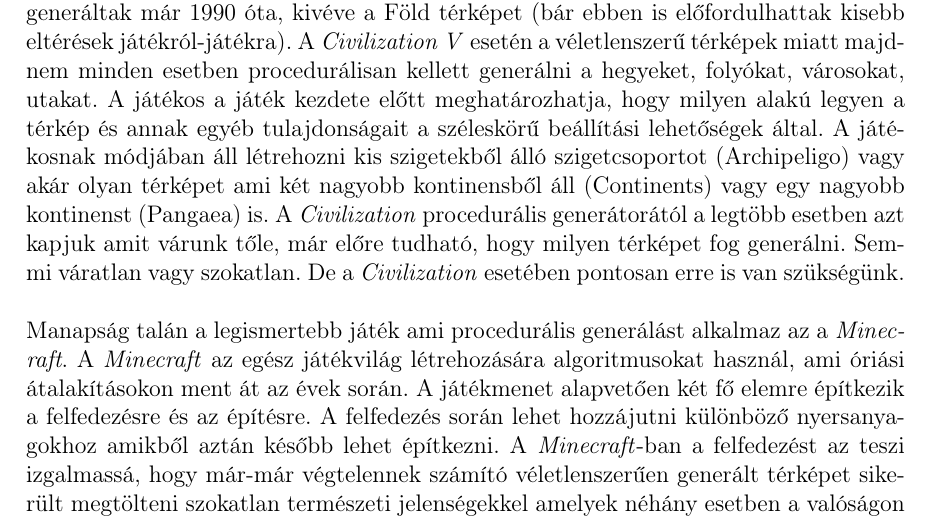
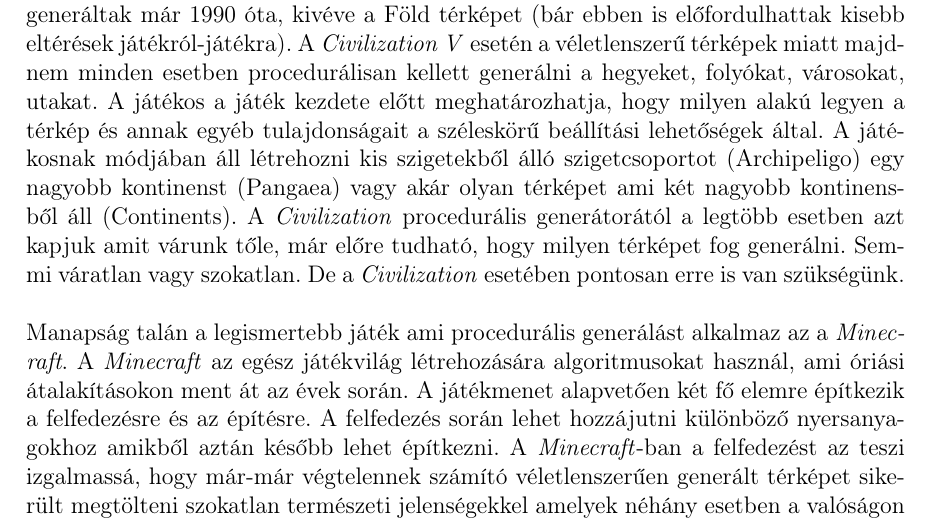
Before and after one commit to piller-imre/Szakdolgozat, a LaTeX document (dolgozat/dolgozat.tex, which reads dolgozat/fejezetek/proceduralis_generalas.tex): part of page 9 of 39, cut so that both start at the same text. Compiled offline with pdfLaTeX.

Commit message:
correction

```diff
--- a/dolgozat/fejezetek/proceduralis_generalas.tex
+++ b/dolgozat/fejezetek/proceduralis_generalas.tex
@@ -14,7 +14,7 @@
 \newline
 \newline 2002-ben a sorozat következő részében az alkotók már tanultak korábbi hibáikból és a \textit{The Elder Scrolls III: Morrowind} esetében a korábbinál jóval kisebb térképet készítettek ami körülbelül $0,01 \%$-a volt az előzőnek, számokban kifejezve 24 $km^2$. Viszont a kisebb térképnek köszönhetően a világot sokkal részletgazdagabbá tudták tenni. A városok, települések, és az NPC-k is sokkal egyedibb megjelenést kaptak.
 \newline
-\newline Az alkalmazáshoz amit készítettem megjelenésre leginkább a \textit{Civilization} széria hasonlít, amely az első négy részében még négyzetrácsot alkalmazott a térkép ábrázolásához, de 2010-ben a \textit{Civilization V} -ben már áttértek a hexagon alapú térképre. Általánosságban elmondható a \textit{Civilization} sorozat játékairól, hogy a térképek procedurálisan generáltak már 1990 óta, kivéve a Föld térképet (bár ebben is előfordulhattak kisebb eltérések játékról-játékra). A \textit{Civilization V} esetén a véletlenszerű térképek miatt majdnem minden esetben procedurálisan kellett generálni a hegyeket, folyókat, városokat, utakat. A játékos a játék kezdete előtt meghatározhatja, hogy milyen alakú legyen a térkép és annak egyéb tulajdonságait a széleskörű beállítási lehetőségek által. A játékosnak módjában áll létrehozni kis szigetekből álló szigetcsoportot (Archipeligo) vagy akár olyan térképet ami két nagyobb kontinensből áll (Continents) vagy egy nagyobb kontinenst (Pangaea) is. A \textit{Civilization} procedurális generátorától a legtöbb esetben azt kapjuk amit várunk tőle, már előre tudható, hogy milyen térképet fog generálni. Semmi váratlan vagy szokatlan. De a \textit{Civilization} esetében pontosan erre is van szükségünk.
+\newline Az alkalmazáshoz amit készítettem megjelenésre leginkább a \textit{Civilization} széria hasonlít, amely az első négy részében még négyzetrácsot alkalmazott a térkép ábrázolásához, de 2010-ben a \textit{Civilization V} -ben már áttértek a hexagon alapú térképre. Általánosságban elmondható a \textit{Civilization} sorozat játékairól, hogy a térképek procedurálisan generáltak már 1990 óta, kivéve a Föld térképet (bár ebben is előfordulhattak kisebb eltérések játékról-játékra). A \textit{Civilization V} esetén a véletlenszerű térképek miatt majdnem minden esetben procedurálisan kellett generálni a hegyeket, folyókat, városokat, utakat. A játékos a játék kezdete előtt meghatározhatja, hogy milyen alakú legyen a térkép és annak egyéb tulajdonságait a széleskörű beállítási lehetőségek által. A játékosnak módjában áll létrehozni kis szigetekből álló szigetcsoportot (Archipeligo) egy nagyobb kontinenst (Pangaea) vagy akár olyan térképet ami két nagyobb kontinensből áll (Continents). A \textit{Civilization} procedurális generátorától a legtöbb esetben azt kapjuk amit várunk tőle, már előre tudható, hogy milyen térképet fog generálni. Semmi váratlan vagy szokatlan. De a \textit{Civilization} esetében pontosan erre is van szükségünk.
 \newline
 \newline Manapság talán a legismertebb játék ami procedurális generálást alkalmaz az a \textit{Minecraft}. A \textit{Minecraft} az egész játékvilág létrehozására algoritmusokat használ, ami óriási átalakításokon ment át az évek során. A játékmenet alapvetően két fő elemre építkezik a felfedezésre és az építésre. A felfedezés során lehet hozzájutni különböző nyersanyagokhoz amikből aztán később lehet építkezni. A \textit{Minecraft}-ban a felfedezést az teszi izgalmassá, hogy már-már végtelennek számító véletlenszerűen generált térképet sikerült megtölteni szokatlan természeti jelenségekkel amelyek néhány esetben a valóságon alapulnak de sok más esetben a fikcióval keveredik. Könnyen belátható, hogy egy jól működő procedurális generálás nélkül a \textit{Minecraft} nem lenne olyan sikeres. Az elméletileg végtelen térkép, a változatos növényzet és a kifejezetten jónak számító procedurális generáló algoritmus ellenére is azzal kell szembesülnünk, hogy rengeteg ismétlődéssel találkozunk. Globális szinten, ha jobban megfigyeljük a környezetet feltűnhet hogy 10-ből 9-szer nagyon hasonló képet látunk. Az apró részletek különbözőek lesznek de egészét tekintve nagyon sok hasonlóságot tudunk felfedezni a különböző részek között, a tipikus füves területek mellett pár kockányira mindig feltűnik egy-egy hegy, mivel így épülnek fel a különböző területek az algoritmusban.
 \newline
```
